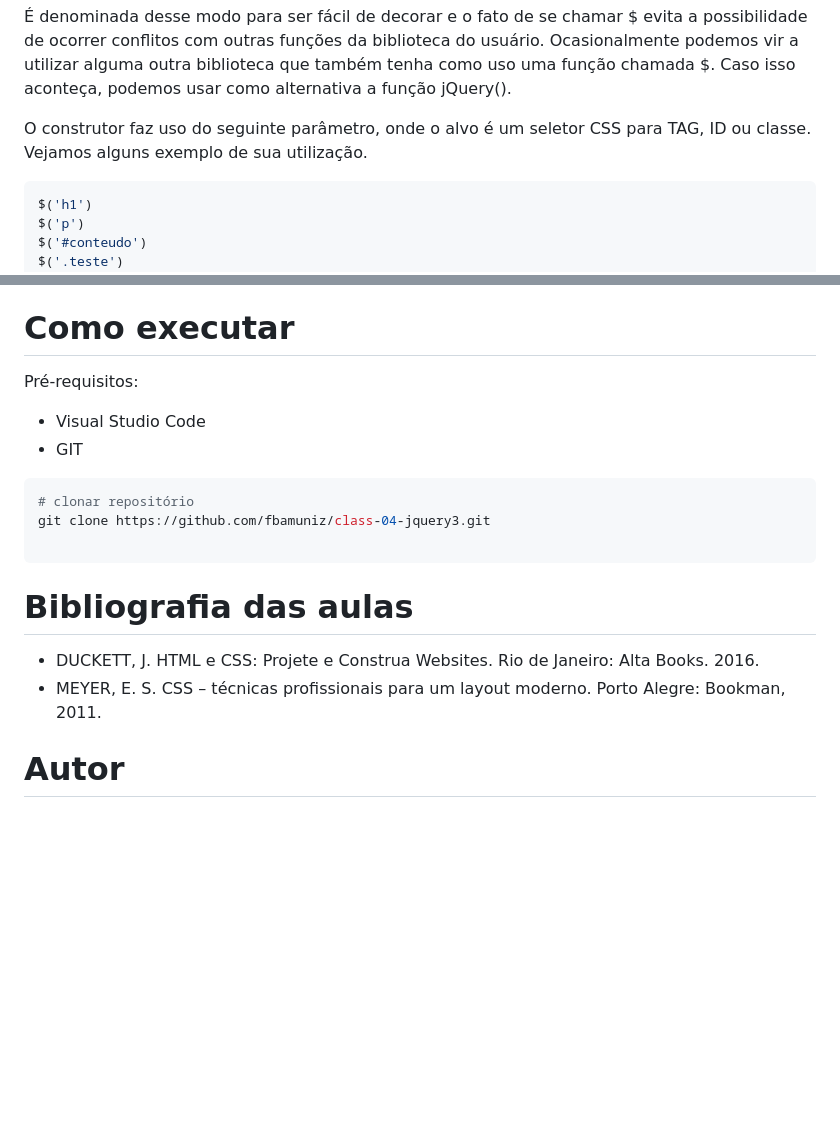
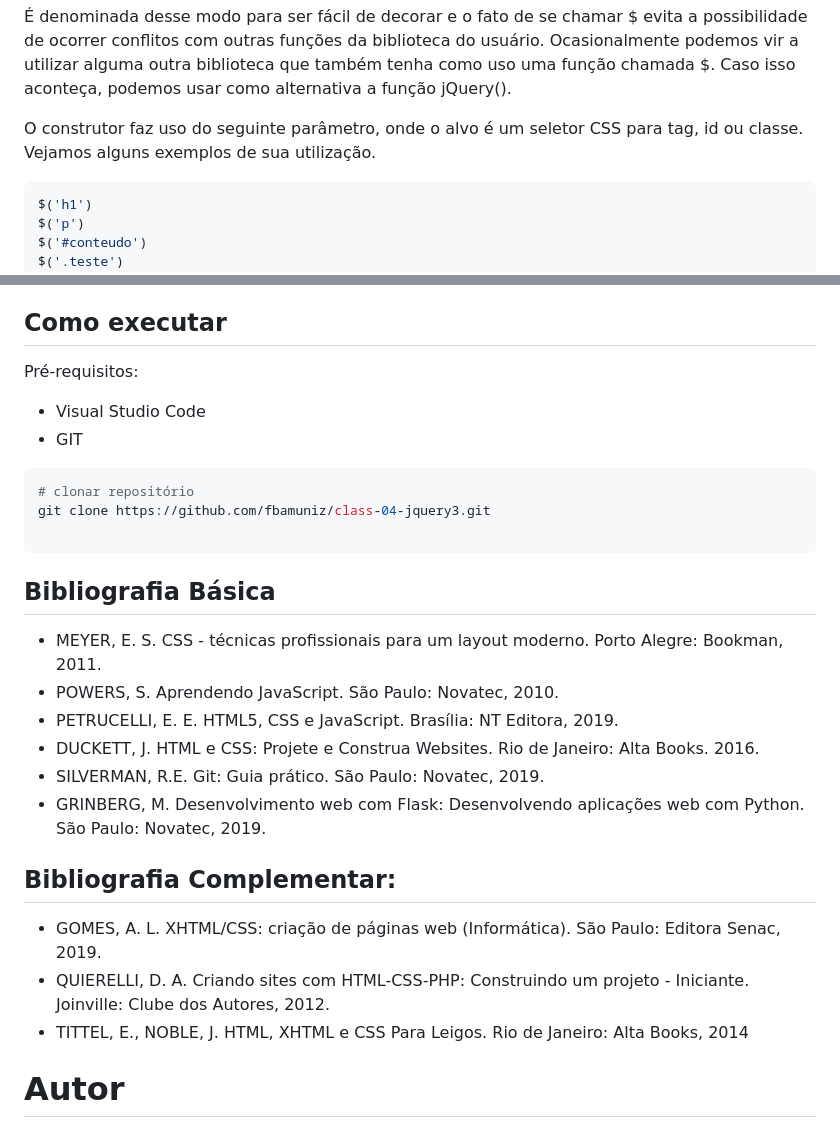
Before and after one commit to fbamuniz/class-05-jquery3, a Markdown page: README.md, 2 parts joined by grey strips. GitHub-like rendering; blank space fills up the shorter version.

Commit message:
Class deployment by @fbamuniz successfully achieved

````diff
--- a/README.md
+++ b/README.md
@@ -31,7 +31,7 @@ Com o jQuery temos que utilizar a função $() para encontrarmos um elemento HTM
 
 É denominada desse modo para ser fácil de decorar e o fato de se chamar $ evita a possibilidade de ocorrer conflitos com outras funções da biblioteca do usuário. Ocasionalmente podemos vir a utilizar alguma outra biblioteca que também tenha como uso uma função chamada $. Caso isso aconteça, podemos usar como alternativa a função jQuery().
 
-O construtor faz uso do seguinte parâmetro, onde o alvo é um seletor CSS para TAG, ID ou classe. Vejamos alguns exemplo de sua utilização.
+O construtor faz uso do seguinte parâmetro, onde o alvo é um seletor CSS para tag, id ou classe. Vejamos alguns exemplos de sua utilização.
 ```javascript
 $('h1')
 $('p')
@@ -49,7 +49,7 @@ No vídeo abaixo da Hostinger Brasil, é apresentado um pequeno resumo do que é
 - Pausa para a história: como John criou o jQuery? Khan Academy, disponível em: [https://pt.khanacademy.org](https://pt.khanacademy.org/computing/computer-programming/html-js-jquery/jquery-dom-access/a/history-of-jquery). Acesso em: 28 de jan. de 2023.
 - jQuery Tutorial. Devmedia, disponível em: [https://www.devmedia.com.br](https://www.devmedia.com.br/jquery-tutorial/27299). Acesso em: 28 de jan. de 2023.
 
-# Como executar
+## Como executar
 
 Pré-requisitos:
 - Visual Studio Code
@@ -61,10 +61,18 @@ git clone https://github.com/fbamuniz/class-04-jquery3.git
 
 ```
 
-# Bibliografia das aulas
+## Bibliografia Básica
+- MEYER, E. S. CSS - técnicas profissionais para um layout moderno. Porto Alegre: Bookman, 2011.
+- POWERS, S. Aprendendo JavaScript. São Paulo: Novatec, 2010.
+- PETRUCELLI, E. E. HTML5, CSS e JavaScript. Brasília: NT Editora, 2019.
+- DUCKETT, J. HTML e CSS: Projete e Construa Websites. Rio de Janeiro: Alta Books. 2016.
+- SILVERMAN, R.E. Git: Guia prático. São Paulo: Novatec, 2019.
+- GRINBERG, M. Desenvolvimento web com Flask: Desenvolvendo aplicações web com Python. São Paulo: Novatec, 2019.
 
-- DUCKETT, J. HTML e CSS: Projete e Construa Websites. Rio de Janeiro: Alta Books. 2016.
-- MEYER, E. S. CSS – técnicas profissionais para um layout moderno. Porto Alegre: Bookman, 2011.
+## Bibliografia Complementar:
+- GOMES, A. L. XHTML/CSS: criação de páginas web (Informática). São Paulo: Editora Senac, 2019.
+- QUIERELLI, D. A. Criando sites com HTML-CSS-PHP: Construindo um projeto - Iniciante. Joinville: Clube dos Autores, 2012.
+- TITTEL, E., NOBLE, J. HTML, XHTML e CSS Para Leigos. Rio de Janeiro: Alta Books, 2014
 
 # Autor
 
````
